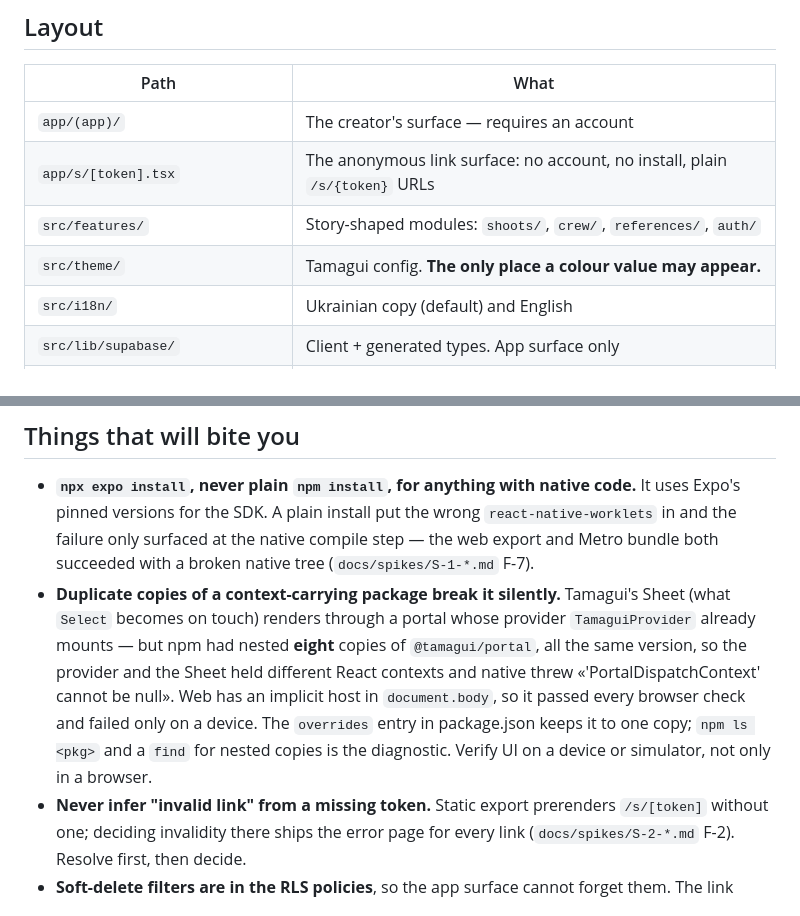
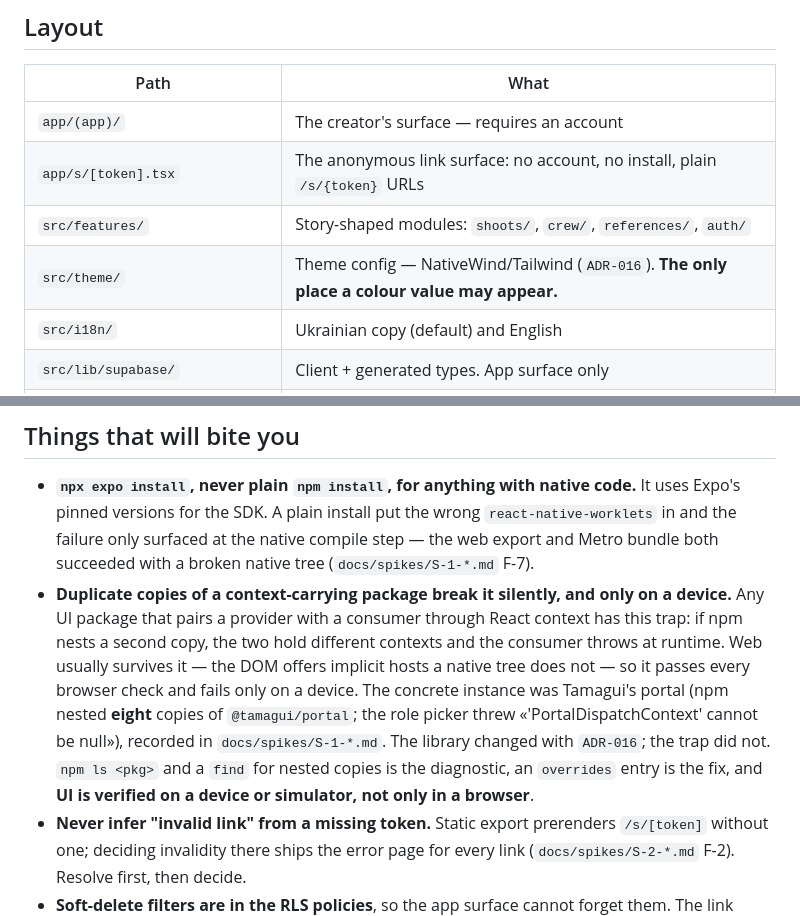
Before and after one commit to kozrkozr/luna-crm, a Markdown page: README.md, 2 parts joined by grey strips. Drawn GitHub-style.

Commit message:
chore(foundation): correct the stack docs to ADR-016
CLAUDE.md's Stack line and rule 7, and README.md's src/theme row and the
duplicate-context bullet, all still named Tamagui as the UI layer. ADR-016
supersedes ADR-010; left as they were they would send the next session at the
wrong library.

The portal bullet keeps its lesson and loses its subject: a duplicate copy of
any provider/consumer package breaks only on a device, and Tamagui's portal was
one instance of that, not the whole of it.

Co-Authored-By: Claude Opus 5 (1M context) <noreply@anthropic.com>

```diff
--- a/README.md
+++ b/README.md
@@ -36,7 +36,7 @@ npm run db:types              # regenerate src/lib/supabase/database.types.ts
 | `app/(app)/` | The creator's surface — requires an account |
 | `app/s/[token].tsx` | The anonymous link surface: no account, no install, plain `/s/{token}` URLs |
 | `src/features/` | Story-shaped modules: `shoots/`, `crew/`, `references/`, `auth/` |
-| `src/theme/` | Tamagui config. **The only place a colour value may appear.** |
+| `src/theme/` | Theme config — NativeWind/Tailwind (`ADR-016`). **The only place a colour value may appear.** |
 | `src/i18n/` | Ukrainian copy (default) and English |
 | `src/lib/supabase/` | Client + generated types. App surface only |
 | `supabase/migrations/` | Schema, in git |
@@ -53,14 +53,16 @@ npm run db:types              # regenerate src/lib/supabase/database.types.ts
   Expo's pinned versions for the SDK. A plain install put the wrong `react-native-worklets` in
   and the failure only surfaced at the native compile step — the web export and Metro bundle
   both succeeded with a broken native tree (`docs/spikes/S-1-*.md` F-7).
-- **Duplicate copies of a context-carrying package break it silently.** Tamagui's Sheet (what
-  `Select` becomes on touch) renders through a portal whose provider `TamaguiProvider` already
-  mounts — but npm had nested **eight** copies of `@tamagui/portal`, all the same version, so the
-  provider and the Sheet held different React contexts and native threw
-  «'PortalDispatchContext' cannot be null». Web has an implicit host in `document.body`, so it
-  passed every browser check and failed only on a device. The `overrides` entry in package.json
-  keeps it to one copy; `npm ls <pkg>` and a `find` for nested copies is the diagnostic. Verify
-  UI on a device or simulator, not only in a browser.
+- **Duplicate copies of a context-carrying package break it silently, and only on a device.**
+  Any UI package that pairs a provider with a consumer through React context has this trap: if
+  npm nests a second copy, the two hold different contexts and the consumer throws at runtime.
+  Web usually survives it — the DOM offers implicit hosts a native tree does not — so it passes
+  every browser check and fails only on a device. The concrete instance was Tamagui's portal
+  (npm nested **eight** copies of `@tamagui/portal`; the role picker threw
+  «'PortalDispatchContext' cannot be null»), recorded in `docs/spikes/S-1-*.md`. The library
+  changed with `ADR-016`; the trap did not. `npm ls <pkg>` and a `find` for nested copies is the
+  diagnostic, an `overrides` entry is the fix, and **UI is verified on a device or simulator, not
+  only in a browser**.
 - **Never infer "invalid link" from a missing token.** Static export prerenders `/s/[token]`
   without one; deciding invalidity there ships the error page for every link
   (`docs/spikes/S-2-*.md` F-2). Resolve first, then decide.
```
Also changed, not shown: CLAUDE.md (+6 -4 lines).
